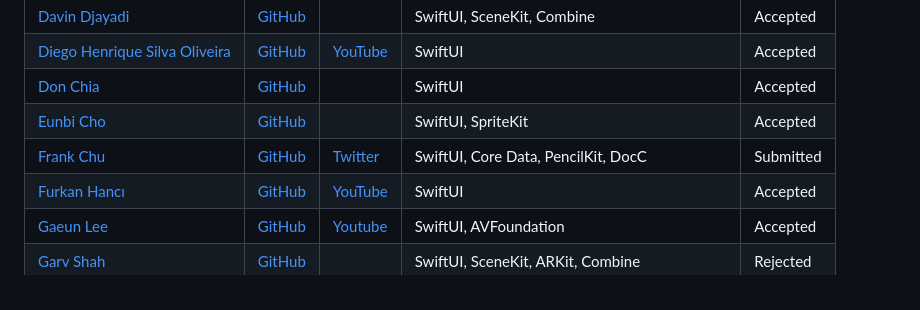
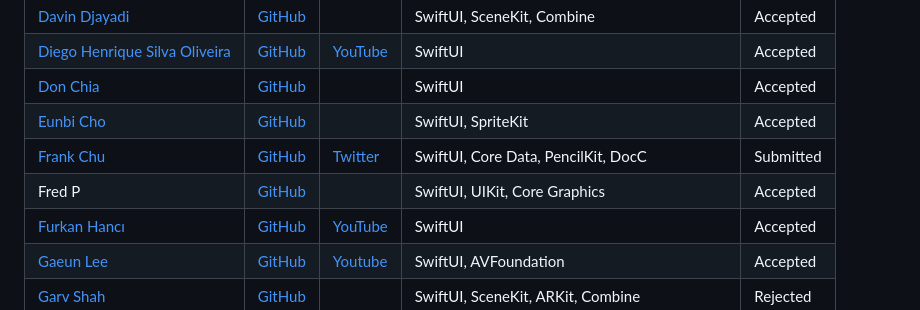
Before and after one commit to wwdc/2022, a Markdown page: README.md, the part around the change. Drawn GitHub-style.

Commit message:
Add Fred P

```diff
--- a/README.md
+++ b/README.md
@@ -36,6 +36,7 @@ To add your own project below, just [edit](https://github.com/wwdc/2022/edit/mai
 |[Don Chia](https://donchia.tech)|[GitHub](https://github.com/DonChiaQE/ReGen)||SwiftUI|Accepted|
 |[Eunbi Cho](https://github.com/Eunbi-Cho)|[GitHub](https://github.com/Eunbi-Cho/Feel-the)||SwiftUI, SpriteKit|Accepted|
 |[Frank Chu](https://twitter.com/cyongfrank)|[GitHub](https://github.com/yongfrank/OhMyFlag-WWDC22)|[Twitter](https://twitter.com/cyongfrank/status/1518663840463872000)|SwiftUI, Core Data, PencilKit, DocC|Submitted|
+|Fred P|[GitHub](https://github.com/fredpi/WWDC2022)| |SwiftUI, UIKit, Core Graphics|Accepted|
 |[Furkan Hancı](https://github.com/furkanhancisecond)|[GitHub](https://github.com/FurkanHanciSecond/LearnSwiftUI)|[YouTube]( https://www.youtube.com/watch?v=N4pqwTHG2EA)|SwiftUI|Accepted|
 |[Gaeun Lee](https://github.com/rriver2)|[GitHub](https://github.com/rriver2/WWDC--Ep-)|[Youtube](https://www.youtube.com/watch?v=X5ij9X1Gq-A)|SwiftUI, AVFoundation|Accepted|
 |[Garv Shah](https://github.com/garv-shah)|[GitHub](https://github.com/garv-shah/Swift-Student-Challenge-2022)||SwiftUI, SceneKit, ARKit, Combine|Rejected|
```
